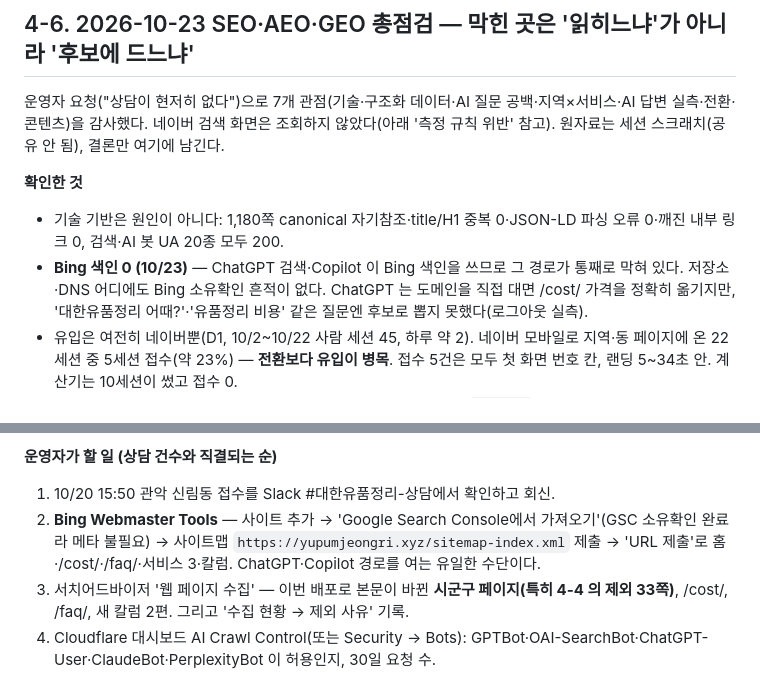
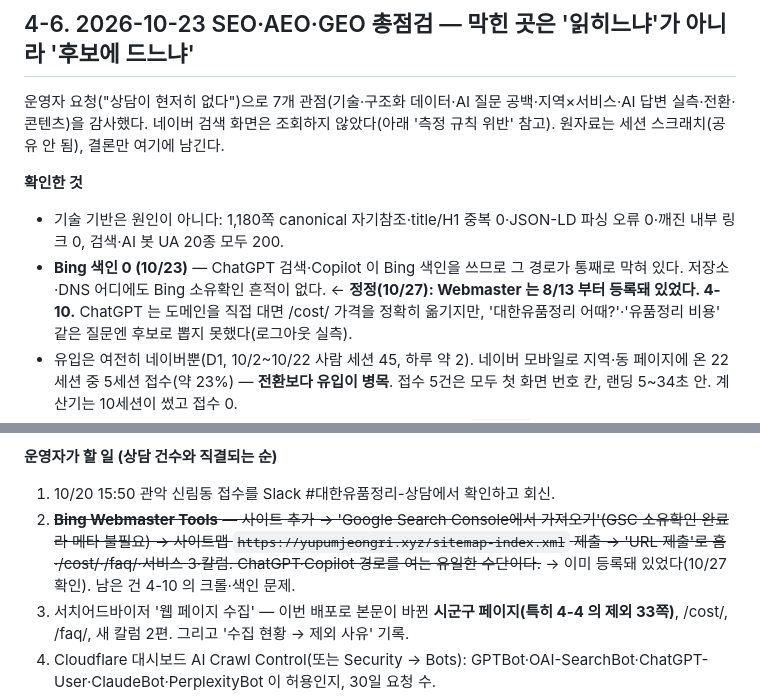
Before and after one commit to ltw-freedom/yupumjeongri.xyz, a Markdown page: docs/seo-naver.md, 2 parts joined by grey strips. GitHub-like rendering.

```diff
--- a/docs/seo-naver.md
+++ b/docs/seo-naver.md
@@ -268,7 +268,7 @@ galmuricare 지역 페이지끼리(24~30%)와는 아직 차이가 있다. 남은
 
 **확인한 것**
 - 기술 기반은 원인이 아니다: 1,180쪽 canonical 자기참조·title/H1 중복 0·JSON-LD 파싱 오류 0·깨진 내부 링크 0, 검색·AI 봇 UA 20종 모두 200.
-- **Bing 색인 0 (10/23)** — ChatGPT 검색·Copilot 이 Bing 색인을 쓰므로 그 경로가 통째로 막혀 있다. 저장소·DNS 어디에도 Bing 소유확인 흔적이 없다.
+- **Bing 색인 0 (10/23)** — ChatGPT 검색·Copilot 이 Bing 색인을 쓰므로 그 경로가 통째로 막혀 있다. 저장소·DNS 어디에도 Bing 소유확인 흔적이 없다. ← **정정(10/27): Webmaster 는 8/13 부터 등록돼 있었다. 4-10.**
   ChatGPT 는 도메인을 직접 대면 /cost/ 가격을 정확히 옮기지만, '대한유품정리 어때?'·'유품정리 비용' 같은 질문엔 후보로 뽑지 못했다(로그아웃 실측).
 - 유입은 여전히 네이버뿐(D1, 10/2~10/22 사람 세션 45, 하루 약 2). 네이버 모바일로 지역·동 페이지에 온 22세션 중 5세션 접수(약 23%) —
   **전환보다 유입이 병목**. 접수 5건은 모두 첫 화면 번호 칸, 랜딩 5~34초 안. 계산기는 10세션이 썼고 접수 0.
@@ -309,8 +309,8 @@ ChatGPT·Gemini(로그아웃)·Bing·구글 검색도 내장 브라우저로 몇
 
 **운영자가 할 일 (상담 건수와 직결되는 순)**
 1. 10/20 15:50 관악 신림동 접수를 Slack #대한유품정리-상담에서 확인하고 회신.
-2. **Bing Webmaster Tools** — 사이트 추가 → 'Google Search Console에서 가져오기'(GSC 소유확인 완료라 메타 불필요) → 사이트맵
-   `https://yupumjeongri.xyz/sitemap-index.xml` 제출 → 'URL 제출'로 홈·/cost/·/faq/·서비스 3·칼럼. ChatGPT·Copilot 경로를 여는 유일한 수단이다.
+2. ~~**Bing Webmaster Tools** — 사이트 추가 → 'Google Search Console에서 가져오기'(GSC 소유확인 완료라 메타 불필요) → 사이트맵
+   `https://yupumjeongri.xyz/sitemap-index.xml` 제출 → 'URL 제출'로 홈·/cost/·/faq/·서비스 3·칼럼. ChatGPT·Copilot 경로를 여는 유일한 수단이다.~~ → 이미 등록돼 있었다(10/27 확인). 남은 건 4-10 의 크롤·색인 문제.
 3. 서치어드바이저 '웹 페이지 수집' — 이번 배포로 본문이 바뀐 **시군구 페이지(특히 4-4 의 제외 33쪽)**, /cost/, /faq/, 새 칼럼 2편. 그리고 '수집 현황 → 제외 사유' 기록.
 4. Cloudflare 대시보드 AI Crawl Control(또는 Security → Bots): GPTBot·OAI-SearchBot·ChatGPT-User·ClaudeBot·PerplexityBot 이 허용인지, 30일 요청 수.
 5. Search Console 사이트맵 제출 여부 확인, '페이지' 보고서의 제외 사유.
```
Also changed, not shown: other parts of docs/seo-naver.md (+26 -0 lines).
